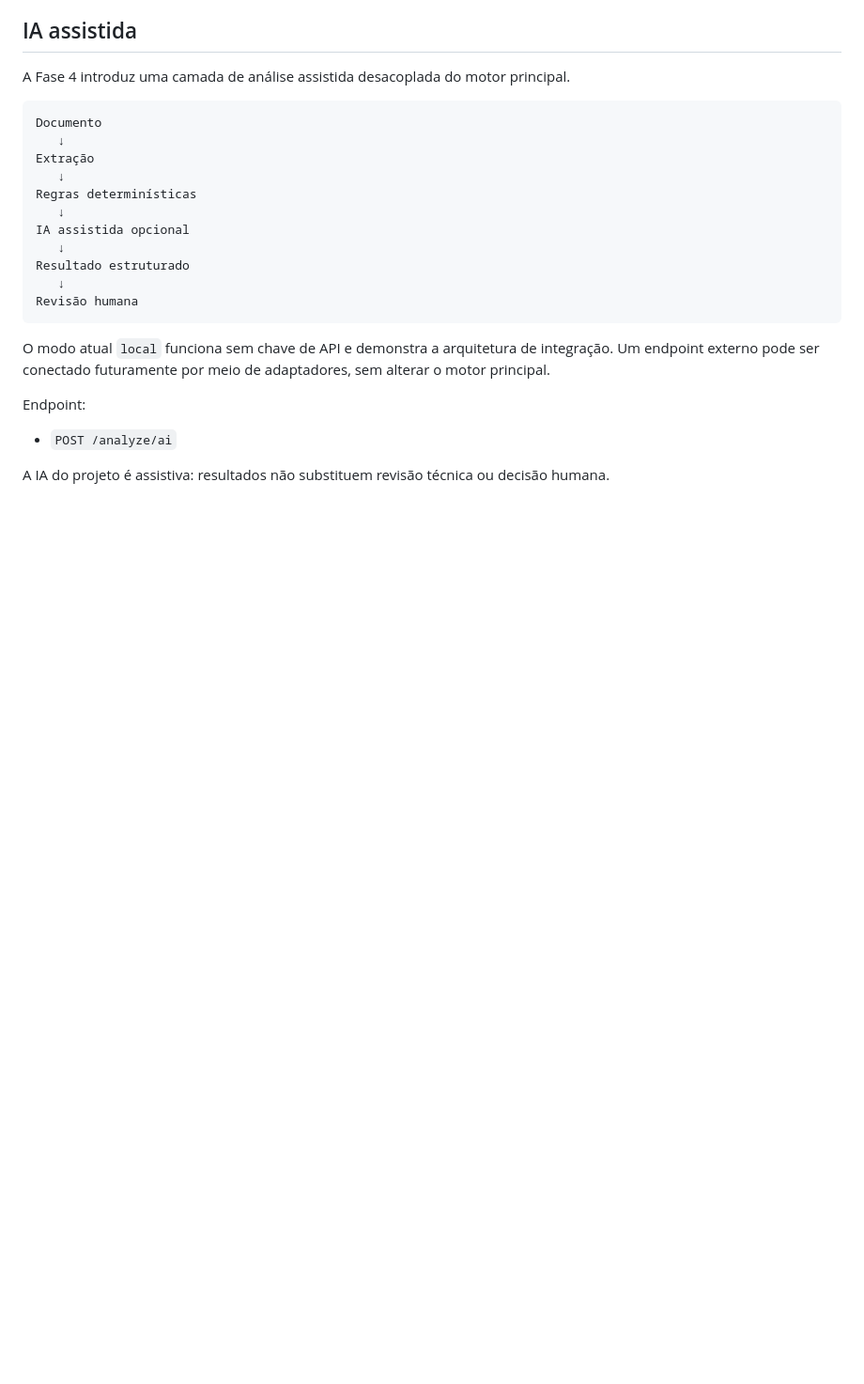
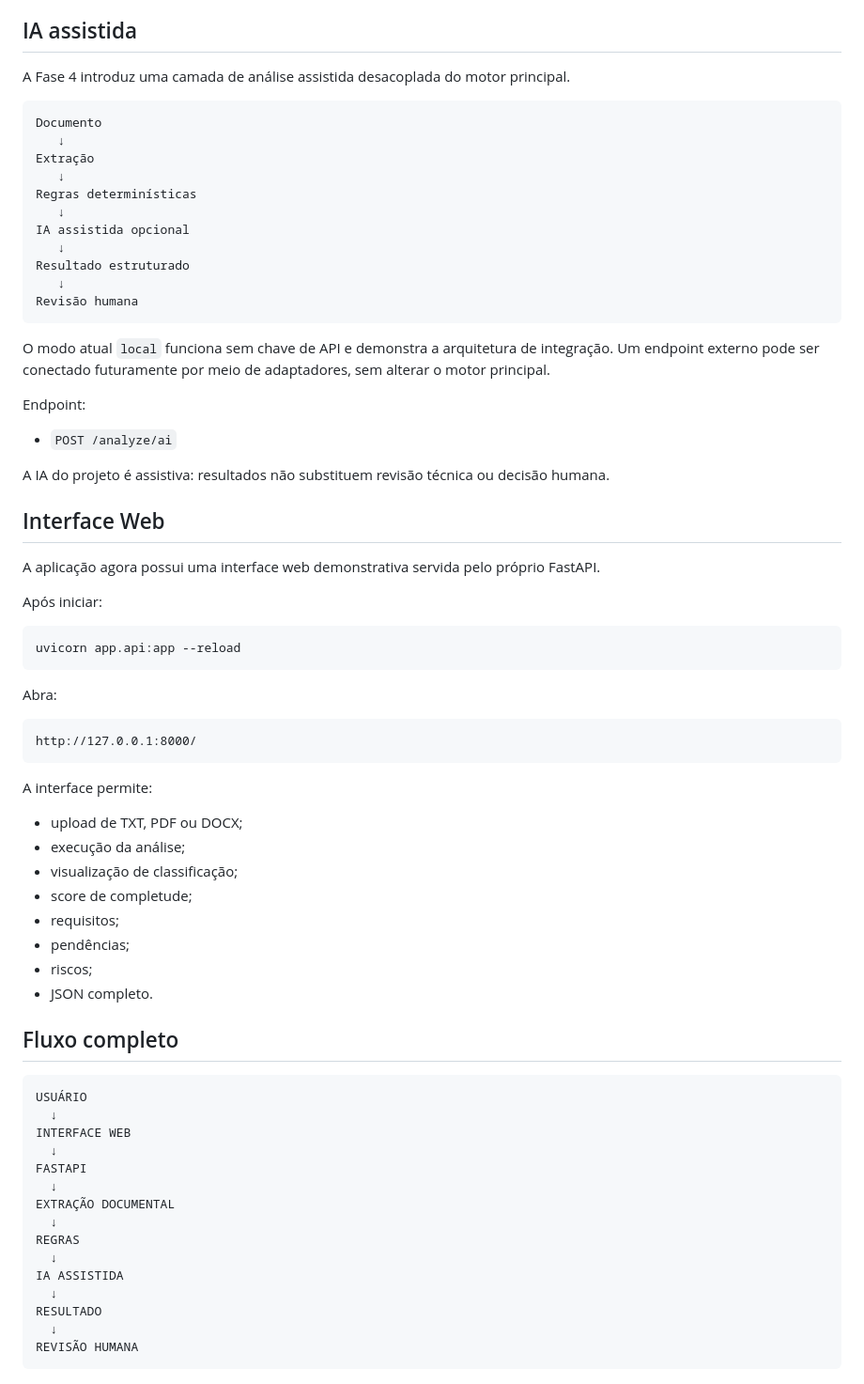
Before and after one commit to sayjinblackbelt/document-intelligence-agent, a Markdown page: README.md, the part around the change. Shown at 94% size. Drawn GitHub-style; blank space fills up the shorter version.

Commit message:
Documentar interface web e fluxo completo

````diff
--- a/README.md
+++ b/README.md
@@ -178,3 +178,51 @@ Endpoint:
 - `POST /analyze/ai`
 
 A IA do projeto é assistiva: resultados não substituem revisão técnica ou decisão humana.
+
+
+## Interface Web
+
+A aplicação agora possui uma interface web demonstrativa servida pelo próprio FastAPI.
+
+Após iniciar:
+
+```bash
+uvicorn app.api:app --reload
+```
+
+Abra:
+
+```text
+http://127.0.0.1:8000/
+```
+
+A interface permite:
+
+- upload de TXT, PDF ou DOCX;
+- execução da análise;
+- visualização de classificação;
+- score de completude;
+- requisitos;
+- pendências;
+- riscos;
+- JSON completo.
+
+## Fluxo completo
+
+```text
+USUÁRIO
+  ↓
+INTERFACE WEB
+  ↓
+FASTAPI
+  ↓
+EXTRAÇÃO DOCUMENTAL
+  ↓
+REGRAS
+  ↓
+IA ASSISTIDA
+  ↓
+RESULTADO
+  ↓
+REVISÃO HUMANA
+```
````
